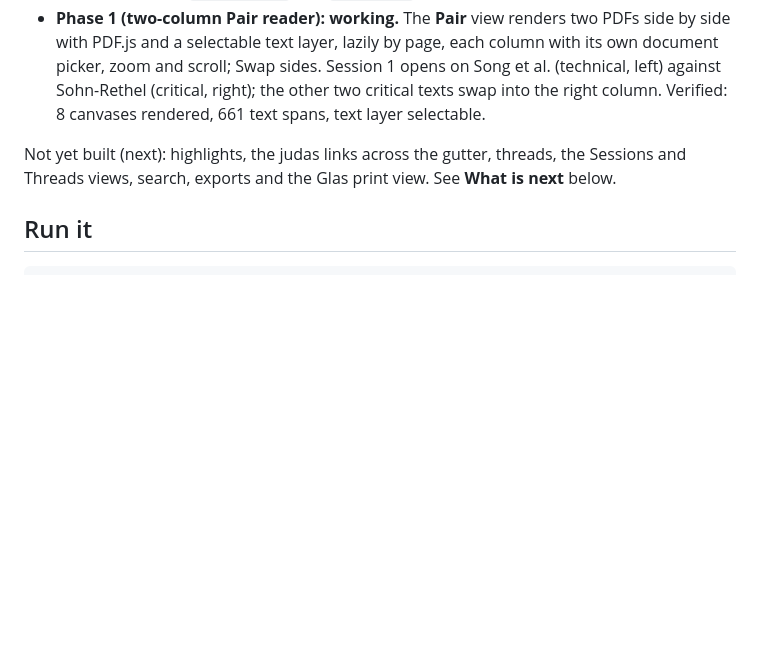
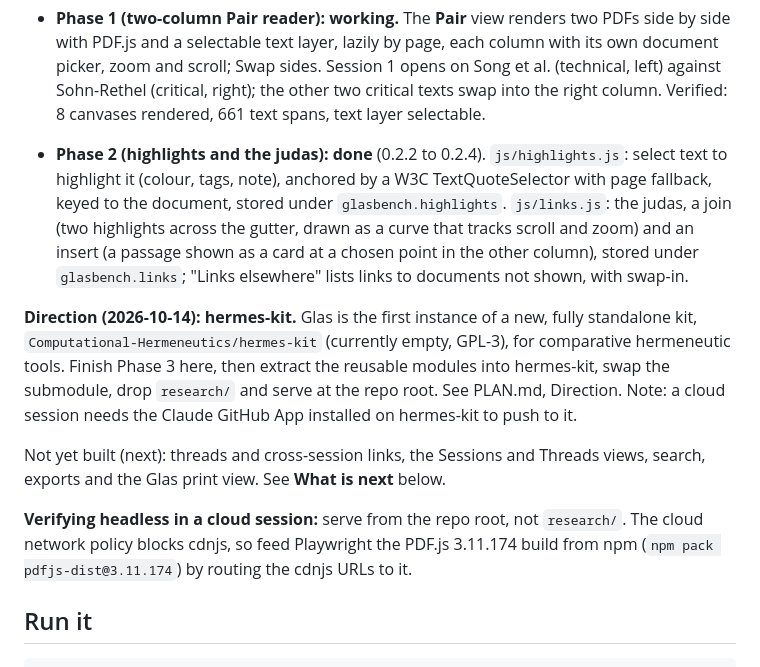
Before and after one commit to Computational-Hermeneutics/glas-bench, a Markdown page: HANDOFF.md, the part around the change. GitHub-like rendering; blank space fills up the shorter version.

Commit message:
Plan: hermes-kit as the direction, Glas as its first instance
Record the decision that Glas Bench is the first instance of a new,
standalone kit for comparative hermeneutic tools, hermes-kit, rather than
promoting its modules into bench-kit. Prototype until Phase 3 completes the
interpretive set, then extract the kit, swap the submodule and serve at the
repo root. Handoff updated with Phase 2 done and how to verify headless in a
cloud session.

```diff
--- a/HANDOFF.md
+++ b/HANDOFF.md
@@ -21,8 +21,25 @@ against each other. Links across the gutter (the *judas*) are the main data. Bui
   against Sohn-Rethel (critical, right); the other two critical texts swap into the right column.
   Verified: 8 canvases rendered, 661 text spans, text layer selectable.
 
-Not yet built (next): highlights, the judas links across the gutter, threads, the Sessions and
-Threads views, search, exports and the Glas print view. See **What is next** below.
+- **Phase 2 (highlights and the judas): done** (0.2.2 to 0.2.4). `js/highlights.js`: select text
+  to highlight it (colour, tags, note), anchored by a W3C TextQuoteSelector with page fallback,
+  keyed to the document, stored under `glasbench.highlights`. `js/links.js`: the judas, a join
+  (two highlights across the gutter, drawn as a curve that tracks scroll and zoom) and an insert
+  (a passage shown as a card at a chosen point in the other column), stored under
+  `glasbench.links`; "Links elsewhere" lists links to documents not shown, with swap-in.
+
+**Direction (2026-10-14): hermes-kit.** Glas is the first instance of a new, fully standalone
+kit, `Computational-Hermeneutics/hermes-kit` (currently empty, GPL-3), for comparative
+hermeneutic tools. Finish Phase 3 here, then extract the reusable modules into hermes-kit, swap
+the submodule, drop `research/` and serve at the repo root. See PLAN.md, Direction. Note: a
+cloud session needs the Claude GitHub App installed on hermes-kit to push to it.
+
+Not yet built (next): threads and cross-session links, the Sessions and Threads views, search,
+exports and the Glas print view. See **What is next** below.
+
+**Verifying headless in a cloud session:** serve from the repo root, not `research/`. The cloud
+network policy blocks cdnjs, so feed Playwright the PDF.js 3.11.174 build from npm
+(`npm pack pdfjs-dist@3.11.174`) by routing the cdnjs URLs to it.
 
 ## Run it
 
```
Also changed, not shown: PLAN.md (+12 -0 lines).
